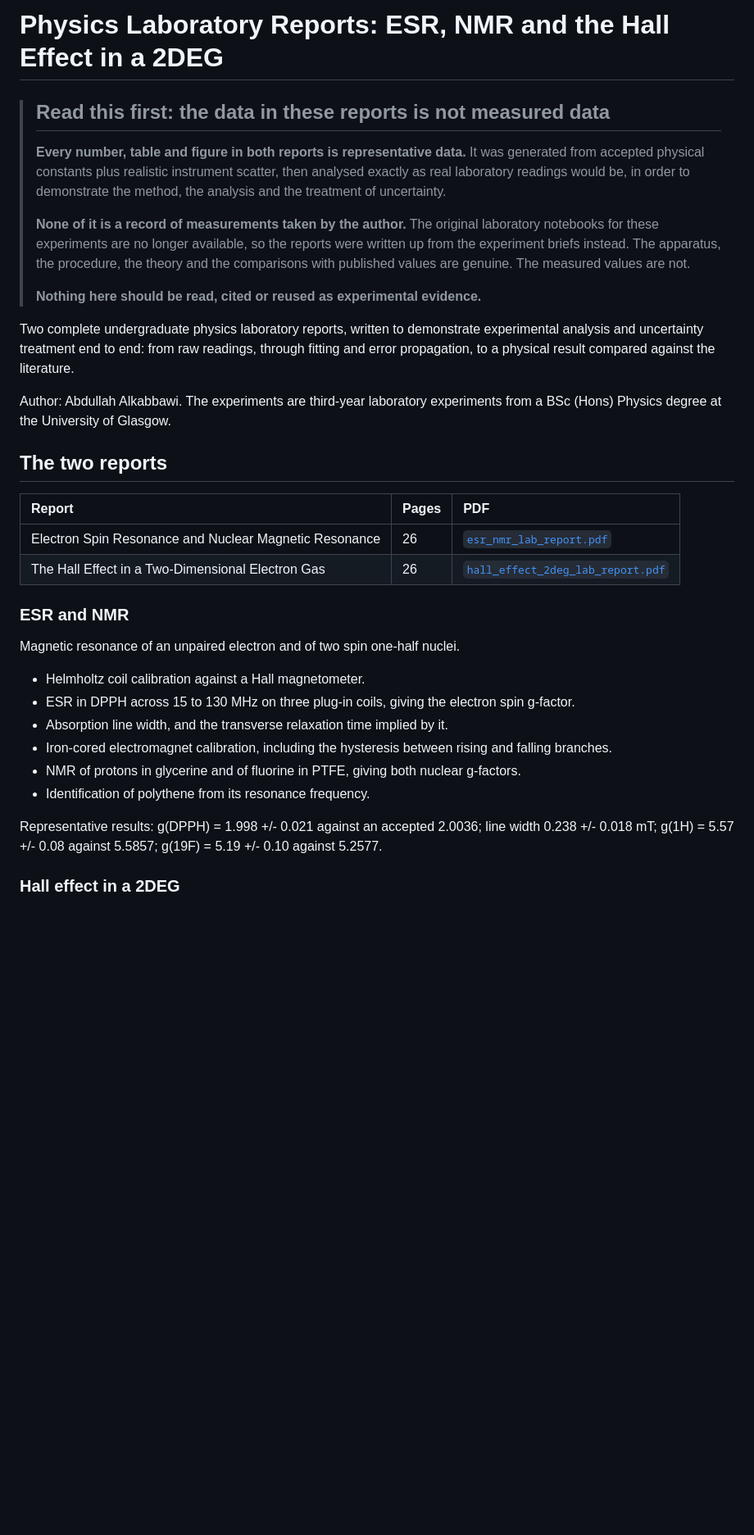
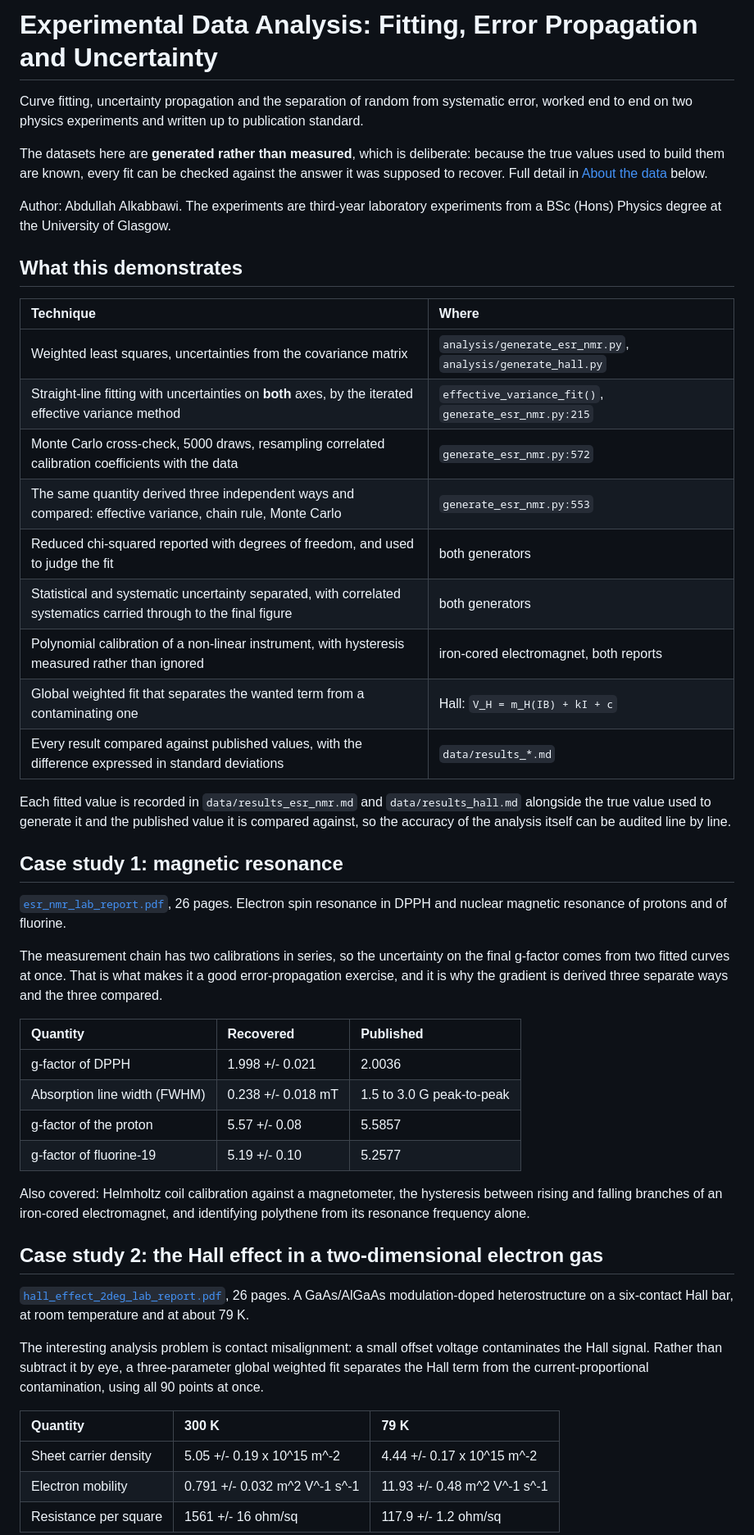
Before and after one commit to abdullahalkabbawi/experimental-data-analysis, a Markdown page: README.md, the part around one of its changes. Shown at 82% size. Drawn GitHub-style; blank space fills up the shorter version.

Commit message:
Reframe the README around the analysis rather than the reports
Leads with the techniques the work actually demonstrates: weighted least
squares, the iterated effective variance method for errors on both axes, a
Monte Carlo cross-check, three independent routes to the same quantity,
reduced chi-squared, and the separation of statistical from systematic error,
each with a pointer to where it lives in the code.

The data disclosure is unchanged in substance and keeps its own section: the
datasets are generated, not measured, and nothing here is experimental
evidence. Reports, figures and data files are untouched.

```diff
--- a/README.md
+++ b/README.md
@@ -1,46 +1,65 @@
-# Physics Laboratory Reports: ESR, NMR and the Hall Effect in a 2DEG
+# Experimental Data Analysis: Fitting, Error Propagation and Uncertainty
 
-> ## Read this first: the data in these reports is not measured data
->
-> **Every number, table and figure in both reports is representative data.** It was generated from
-> accepted physical constants plus realistic instrument scatter, then analysed exactly as real
-> laboratory readings would be, in order to demonstrate the method, the analysis and the treatment of
-> uncertainty.
->
-> **None of it is a record of measurements taken by the author.** The original laboratory notebooks
-> for these experiments are no longer available, so the reports were written up from the experiment
-> briefs instead. The apparatus, the procedure, the theory and the comparisons with published values
-> are genuine. The measured values are not.
->
-> **Nothing here should be read, cited or reused as experimental evidence.**
+Curve fitting, uncertainty propagation and the separation of random from systematic error, worked
+end to end on two physics experiments and written up to publication standard.
 
-Two complete undergraduate physics laboratory reports, written to demonstrate experimental analysis
-and uncertainty treatment end to end: from raw readings, through fitting and error propagation, to a
-physical result compared against the literature.
+The datasets here are **generated rather than measured**, which is deliberate: because the true
+values used to build them are known, every fit can be checked against the answer it was supposed to
+recover. Full detail in [About the data](#about-the-data) below.
 
 Author: Abdullah Alkabbawi. The experiments are third-year laboratory experiments from a BSc (Hons)
 Physics degree at the University of Glasgow.
 
-## The two reports
+## What this demonstrates
 
-| Report | Pages | PDF |
+| Technique | Where |
+| :--- | :--- |
+| Weighted least squares, uncertainties from the covariance matrix | `analysis/generate_esr_nmr.py`, `analysis/generate_hall.py` |
+| Straight-line fitting with uncertainties on **both** axes, by the iterated effective variance method | `effective_variance_fit()`, `generate_esr_nmr.py:215` |
+| Monte Carlo cross-check, 5000 draws, resampling correlated calibration coefficients with the data | `generate_esr_nmr.py:572` |
+| The same quantity derived three independent ways and compared: effective variance, chain rule, Monte Carlo | `generate_esr_nmr.py:553` |
+| Reduced chi-squared reported with degrees of freedom, and used to judge the fit | both generators |
+| Statistical and systematic uncertainty separated, with correlated systematics carried through to the final figure | both generators |
+| Polynomial calibration of a non-linear instrument, with hysteresis measured rather than ignored | iron-cored electromagnet, both reports |
+| Global weighted fit that separates the wanted term from a contaminating one | Hall: `V_H = m_H(IB) + kI + c` |
+| Every result compared against published values, with the difference expressed in standard deviations | `data/results_*.md` |
+
+Each fitted value is recorded in `data/results_esr_nmr.md` and `data/results_hall.md` alongside the
+true value used to generate it and the published value it is compared against, so the accuracy of
+the analysis itself can be audited line by line.
+
+## Case study 1: magnetic resonance
+
+[`esr_nmr_lab_report.pdf`](esr_nmr_lab_report.pdf), 26 pages. Electron spin resonance in DPPH and
+nuclear magnetic resonance of protons and of fluorine.
+
+The measurement chain has two calibrations in series, so the uncertainty on the final g-factor comes
+from two fitted curves at once. That is what makes it a good error-propagation exercise, and it is
+why the gradient is derived three separate ways and the three compared.
+
+| Quantity | Recovered | Published |
 | :--- | :--- | :--- |
-| Electron Spin Resonance and Nuclear Magnetic Resonance | 26 | [`esr_nmr_lab_report.pdf`](esr_nmr_lab_report.pdf) |
-| The Hall Effect in a Two-Dimensional Electron Gas | 26 | [`hall_effect_2deg_lab_report.pdf`](hall_effect_2deg_lab_report.pdf) |
+| g-factor of DPPH | 1.998 +/- 0.021 | 2.0036 |
+| Absorption line width (FWHM) | 0.238 +/- 0.018 mT | 1.5 to 3.0 G peak-to-peak |
+| g-factor of the proton | 5.57 +/- 0.08 | 5.5857 |
+| g-factor of fluorine-19 | 5.19 +/- 0.10 | 5.2577 |
 
-### ESR and NMR
+Also covered: Helmholtz coil calibration against a magnetometer, the hysteresis between rising and
+falling branches of an iron-cored electromagnet, and identifying polythene from its resonance
+frequency alone.
 
-Magnetic resonance of an unpaired electron and of two spin one-half nuclei.
+## Case study 2: the Hall effect in a two-dimensional electron gas
 
-- Helmholtz coil calibration against a Hall magnetometer.
-- ESR in DPPH across 15 to 130 MHz on three plug-in coils, giving the electron spin g-factor.
-- Absorption line width, and the transverse relaxation time implied by it.
-- Iron-cored electromagnet calibration, including the hysteresis between rising and falling branches.
-- NMR of protons in glycerine and of fluorine in PTFE, giving both nuclear g-factors.
-- Identification of polythene from its resonance frequency.
+[`hall_effect_2deg_lab_report.pdf`](hall_effect_2deg_lab_report.pdf), 26 pages. A GaAs/AlGaAs
+modulation-doped heterostructure on a six-contact Hall bar, at room temperature and at about 79 K.
 
-Representative results: g(DPPH) = 1.998 +/- 0.021 against an accepted 2.0036; line width
-0.238 +/- 0.018 mT; g(1H) = 5.57 +/- 0.08 against 5.5857; g(19F) = 5.19 +/- 0.10 against 5.2577.
+The interesting analysis problem is contact misalignment: a small offset voltage contaminates the
+Hall signal. Rather than subtract it by eye, a three-parameter global weighted fit separates the
+Hall term from the current-proportional contamination, using all 90 points at once.
 
-### Hall effect in a 2DEG
+| Quantity | 300 K | 79 K |
+| :--- | :--- | :--- |
+| Sheet carrier density | 5.05 +/- 0.19 x 10^15 m^-2 | 4.44 +/- 0.17 x 10^15 m^-2 |
+| Electron mobility | 0.791 +/- 0.032 m^2 V^-1 s^-1 | 11.93 +/- 0.48 m^2 V^-1 s^-1 |
+| Resistance per square | 1561 +/- 16 ohm/sq | 117.9 +/- 1.2 ohm/sq |
 
```
Also changed, not shown: other parts of README.md (+25 -26 lines).
